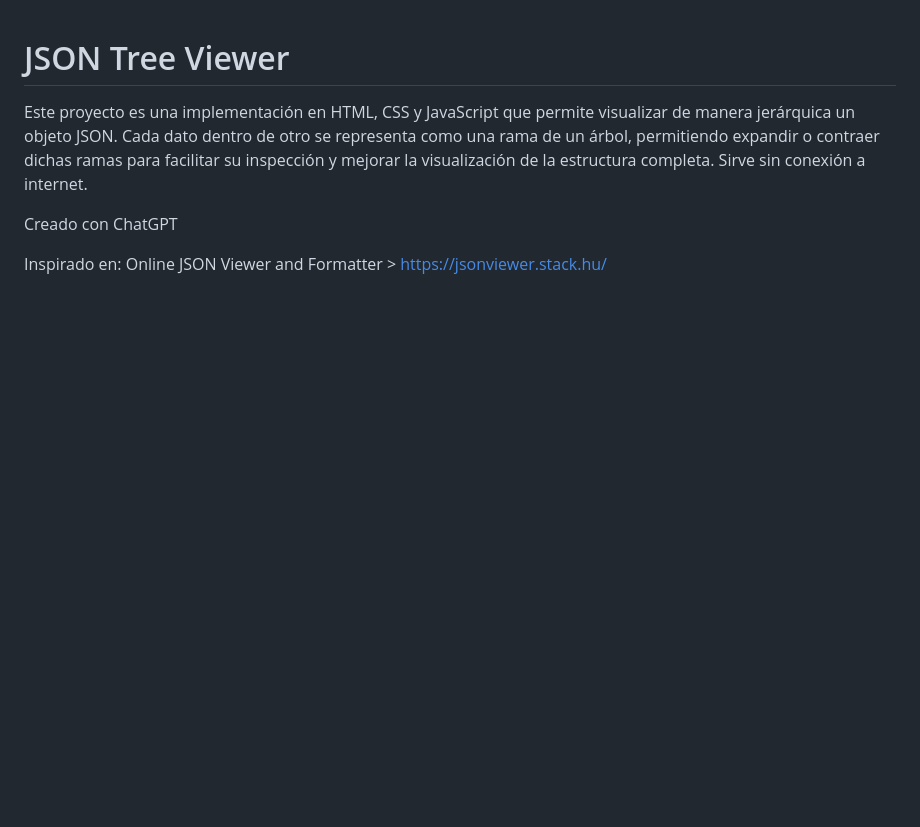
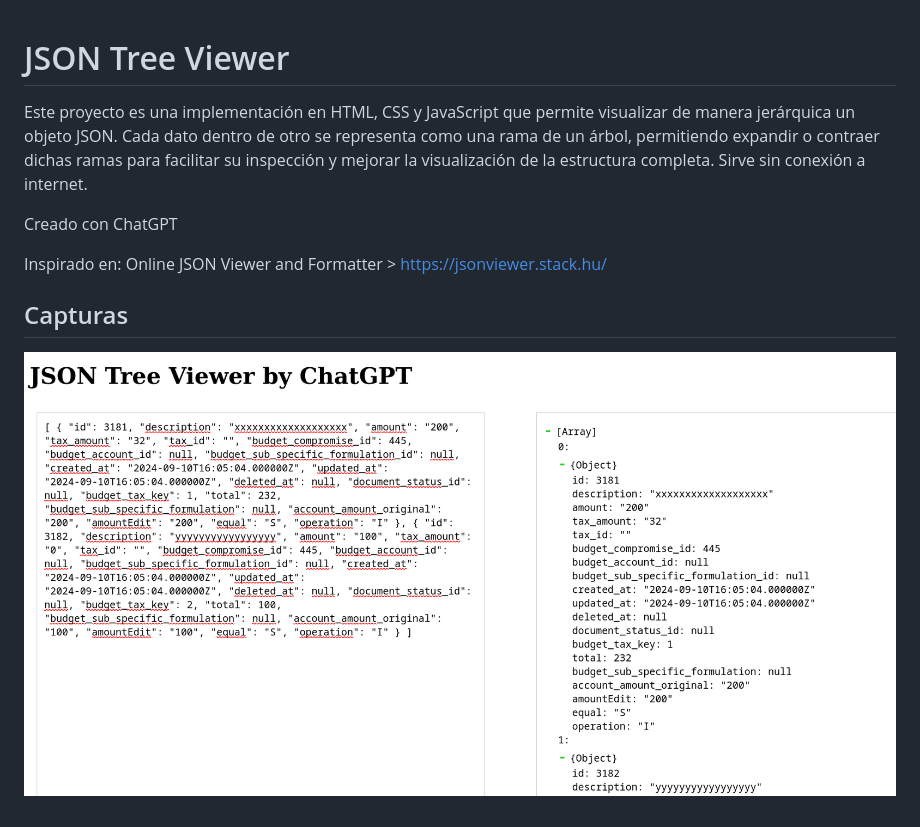
Before and after one commit to argenisosorio/JSON_Tree_Viewer, a Markdown page: README.md, the part around the change. Drawn GitHub-style; pictures changed too: 1.png (added); blank space fills up the shorter version.

```diff
--- a/README.md
+++ b/README.md
@@ -9,3 +9,7 @@ completa. Sirve sin conexión a internet.
 Creado con ChatGPT
 
 Inspirado en: Online JSON Viewer and Formatter > https://jsonviewer.stack.hu/
+
+## Capturas
+
+![1.png](1.png "1.png")
```
